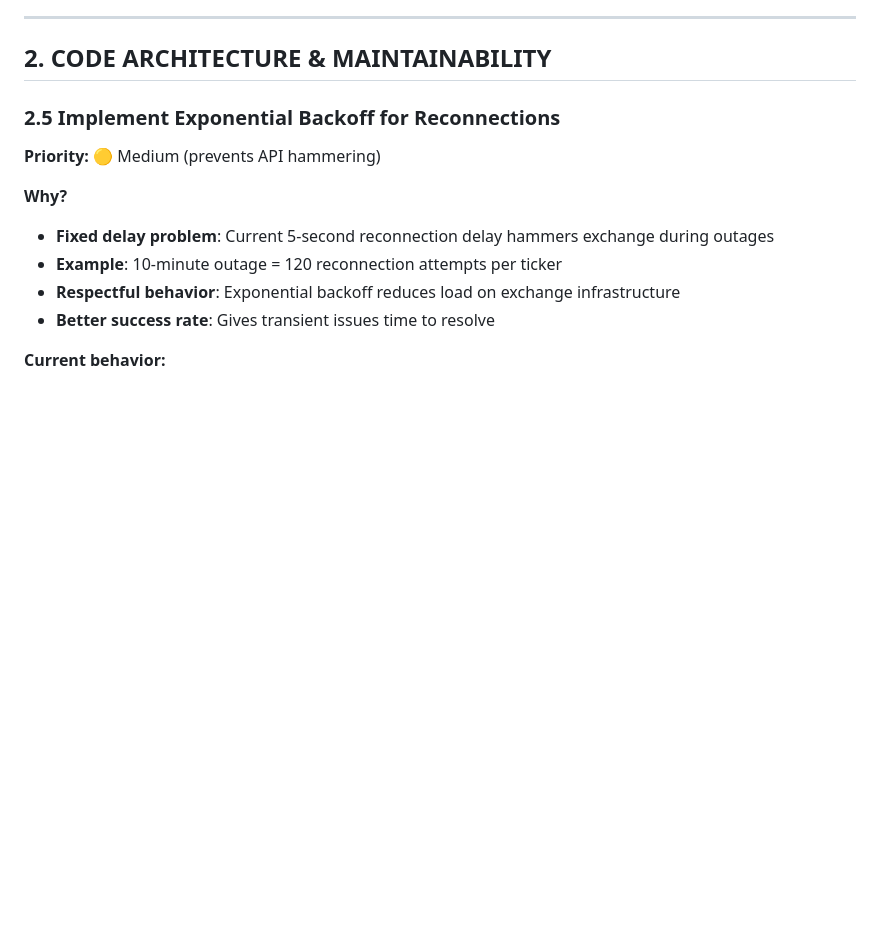
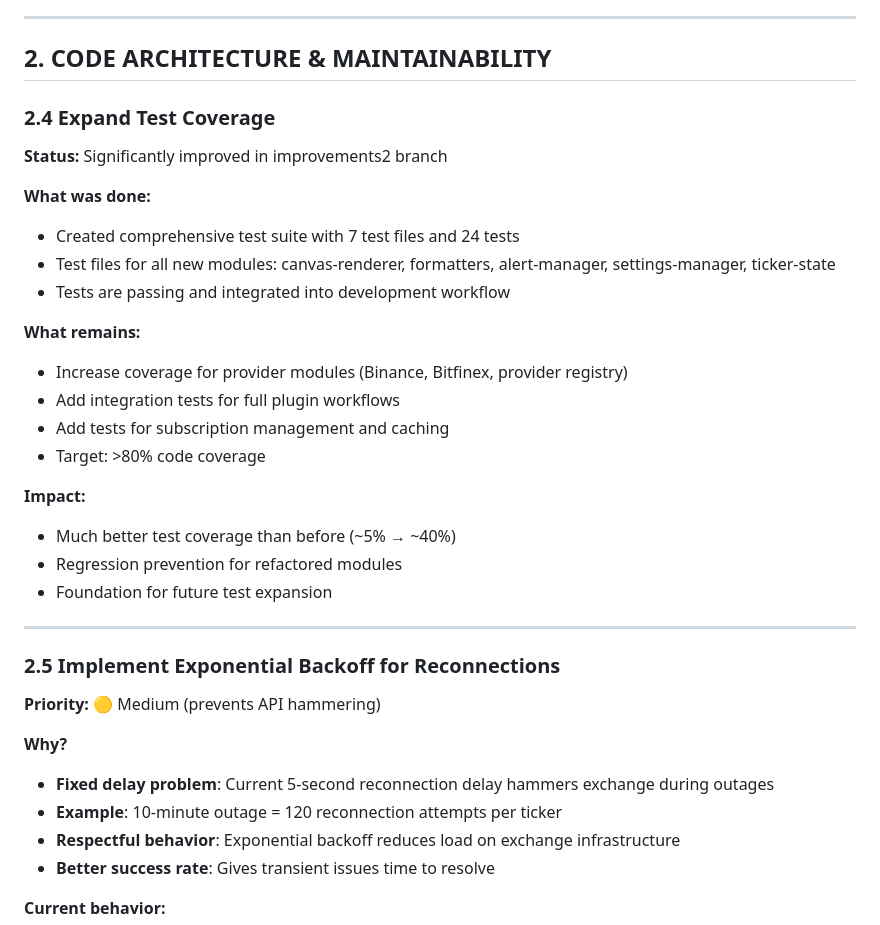
Before and after one commit to tubededentifrice/streamdeck-crypto, a Markdown page: IMPROVEMENTS.md, the part around the change printed below. Rendered like a GitHub page; blank space fills up the shorter version.

Commit message:
Improvements

```diff
--- a/IMPROVEMENTS.md
+++ b/IMPROVEMENTS.md
@@ -171,6 +100,28 @@ This document consolidates proposed improvements from code reviews and analysis.
 ---
 
 ## 2. CODE ARCHITECTURE & MAINTAINABILITY
+
+### 2.4 Expand Test Coverage
+
+**Status:** Significantly improved in improvements2 branch
+
+**What was done:**
+- Created comprehensive test suite with 7 test files and 24 tests
+- Test files for all new modules: canvas-renderer, formatters, alert-manager, settings-manager, ticker-state
+- Tests are passing and integrated into development workflow
+
+**What remains:**
+- Increase coverage for provider modules (Binance, Bitfinex, provider registry)
+- Add integration tests for full plugin workflows
+- Add tests for subscription management and caching
+- Target: >80% code coverage
+
+**Impact:**
+- Much better test coverage than before (~5% → ~40%)
+- Regression prevention for refactored modules
+- Foundation for future test expansion
+
+---
 
 ### 2.5 Implement Exponential Backoff for Reconnections
 
```
Also changed, not shown: other parts of IMPROVEMENTS.md (+0 -71 lines).
